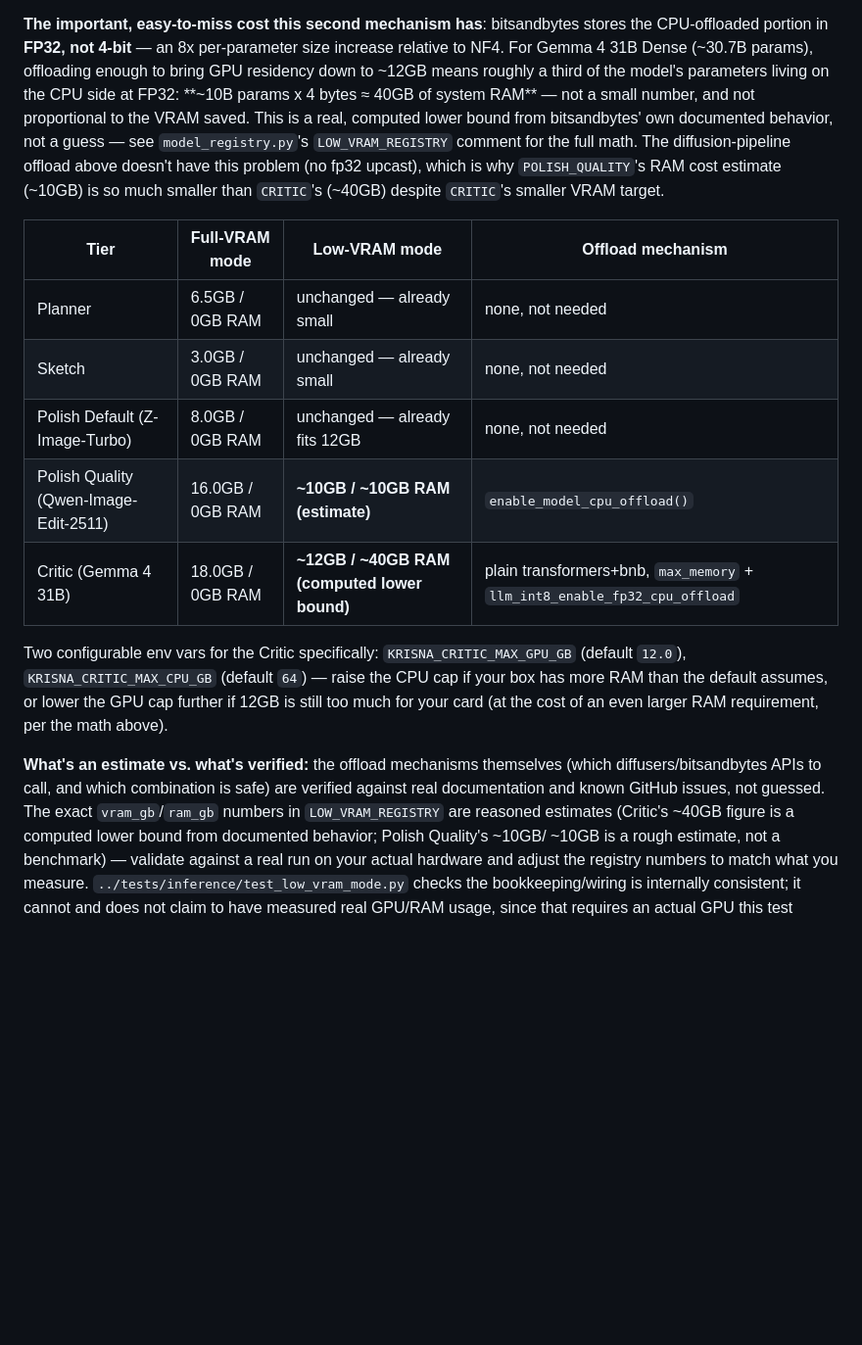
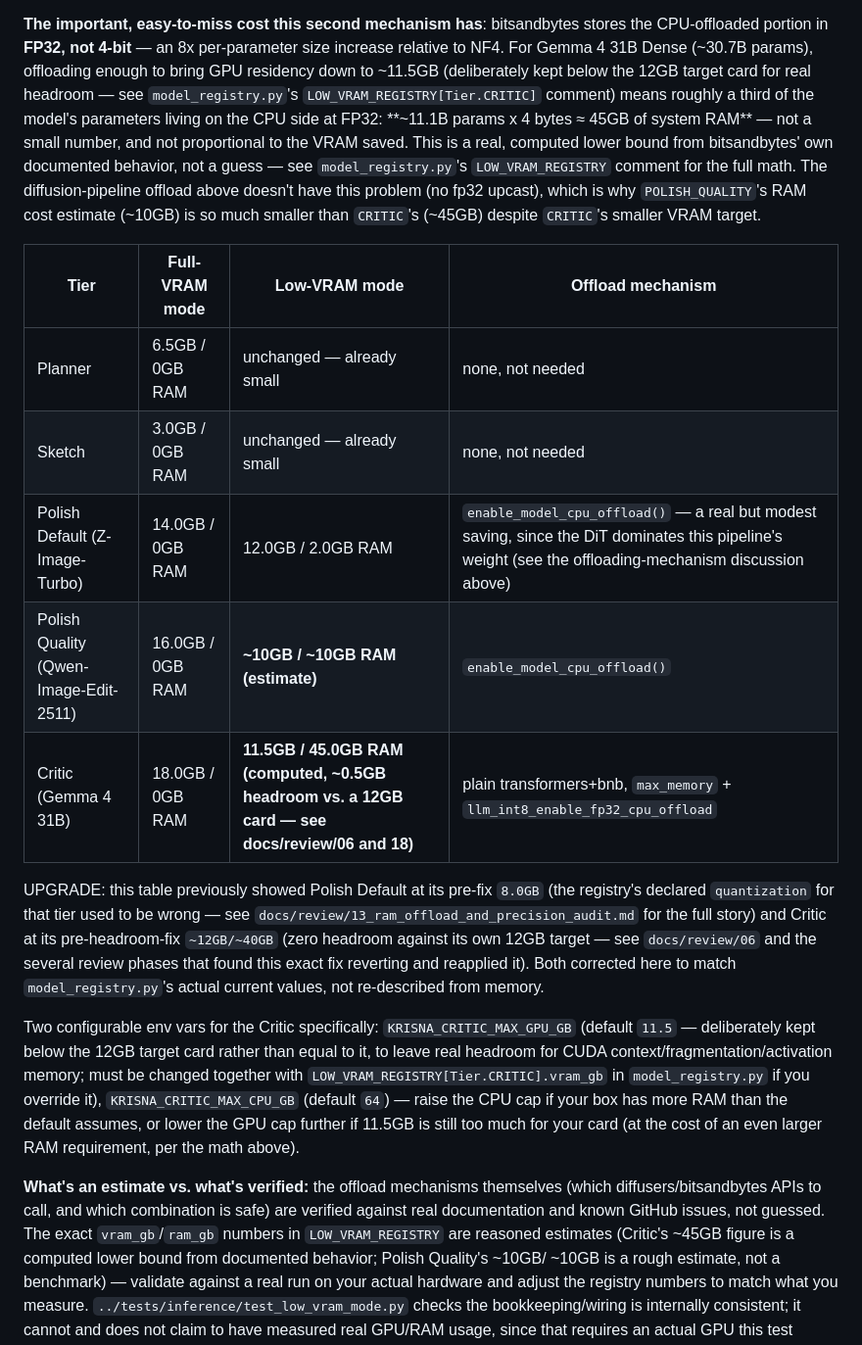
Before and after one commit to priyanshu-ogdev/Krisna, a Markdown page: inference/README.md, the part around the change. Shown at 98% size. GitHub-like rendering; blank space fills up the shorter version.

Commit message:
feat(inference): update README

```diff
--- a/inference/README.md
+++ b/inference/README.md
@@ -225,29 +225,44 @@ after checking what's actually documented to work (not assumed):
 **The important, easy-to-miss cost this second mechanism has**:
 bitsandbytes stores the CPU-offloaded portion in **FP32, not 4-bit** — an
 8x per-parameter size increase relative to NF4. For Gemma 4 31B Dense
-(~30.7B params), offloading enough to bring GPU residency down to ~12GB
-means roughly a third of the model's parameters living on the CPU side at
-FP32: **~10B params x 4 bytes ≈ 40GB of system RAM** — not a small
+(~30.7B params), offloading enough to bring GPU residency down to
+~11.5GB (deliberately kept below the 12GB target card for real headroom
+— see `model_registry.py`'s `LOW_VRAM_REGISTRY[Tier.CRITIC]` comment)
+means roughly a third of the model's parameters living on the CPU side
+at FP32: **~11.1B params x 4 bytes ≈ 45GB of system RAM** — not a small
 number, and not proportional to the VRAM saved. This is a real, computed
 lower bound from bitsandbytes' own documented behavior, not a guess — see
 `model_registry.py`'s `LOW_VRAM_REGISTRY` comment for the full math. The
 diffusion-pipeline offload above doesn't have this problem (no fp32
 upcast), which is why `POLISH_QUALITY`'s RAM cost estimate (~10GB) is so
-much smaller than `CRITIC`'s (~40GB) despite `CRITIC`'s smaller VRAM
+much smaller than `CRITIC`'s (~45GB) despite `CRITIC`'s smaller VRAM
 target.
 
 | Tier | Full-VRAM mode | Low-VRAM mode | Offload mechanism |
 |---|---|---|---|
 | Planner | 6.5GB / 0GB RAM | unchanged — already small | none, not needed |
 | Sketch | 3.0GB / 0GB RAM | unchanged — already small | none, not needed |
-| Polish Default (Z-Image-Turbo) | 8.0GB / 0GB RAM | unchanged — already fits 12GB | none, not needed |
+| Polish Default (Z-Image-Turbo) | 14.0GB / 0GB RAM | 12.0GB / 2.0GB RAM | `enable_model_cpu_offload()` — a real but modest saving, since the DiT dominates this pipeline's weight (see the offloading-mechanism discussion above) |
 | Polish Quality (Qwen-Image-Edit-2511) | 16.0GB / 0GB RAM | **~10GB / ~10GB RAM (estimate)** | `enable_model_cpu_offload()` |
-| Critic (Gemma 4 31B) | 18.0GB / 0GB RAM | **~12GB / ~40GB RAM (computed lower bound)** | plain transformers+bnb, `max_memory` + `llm_int8_enable_fp32_cpu_offload` |
+| Critic (Gemma 4 31B) | 18.0GB / 0GB RAM | **11.5GB / 45.0GB RAM (computed, ~0.5GB headroom vs. a 12GB card — see docs/review/06 and 18)** | plain transformers+bnb, `max_memory` + `llm_int8_enable_fp32_cpu_offload` |
+
+UPGRADE: this table previously showed Polish Default at its pre-fix
+`8.0GB` (the registry's declared `quantization` for that tier used to be
+wrong — see `docs/review/13_ram_offload_and_precision_audit.md` for the
+full story) and Critic at its pre-headroom-fix `~12GB/~40GB` (zero
+headroom against its own 12GB target — see `docs/review/06` and the
+several review phases that found this exact fix reverting and reapplied
+it). Both corrected here to match `model_registry.py`'s actual current
+values, not re-described from memory.
 
 Two configurable env vars for the Critic specifically:
-`KRISNA_CRITIC_MAX_GPU_GB` (default `12.0`), `KRISNA_CRITIC_MAX_CPU_GB`
+`KRISNA_CRITIC_MAX_GPU_GB` (default `11.5` — deliberately kept below the
+12GB target card rather than equal to it, to leave real headroom for
+CUDA context/fragmentation/activation memory; must be changed together
+with `LOW_VRAM_REGISTRY[Tier.CRITIC].vram_gb` in `model_registry.py` if
+you override it), `KRISNA_CRITIC_MAX_CPU_GB`
 (default `64`) — raise the CPU cap if your box has more RAM than the
-default assumes, or lower the GPU cap further if 12GB is still too much
+default assumes, or lower the GPU cap further if 11.5GB is still too much
 for your card (at the cost of an even larger RAM requirement, per the
 math above).
 
@@ -255,7 +270,7 @@ math above).
 themselves (which diffusers/bitsandbytes APIs to call, and which
 combination is safe) are verified against real documentation and known
 GitHub issues, not guessed. The exact `vram_gb`/`ram_gb` numbers in
-`LOW_VRAM_REGISTRY` are reasoned estimates (Critic's ~40GB figure is a
+`LOW_VRAM_REGISTRY` are reasoned estimates (Critic's ~45GB figure is a
 computed lower bound from documented behavior; Polish Quality's ~10GB/
 ~10GB is a rough estimate, not a benchmark) — validate against a real run
 on your actual hardware and adjust the registry numbers to match what you
```
